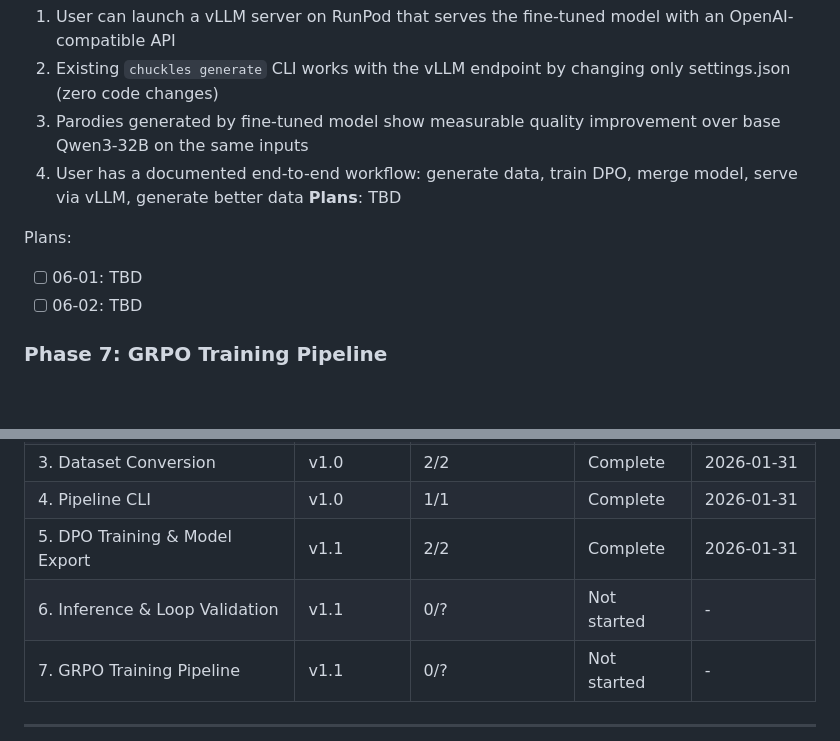
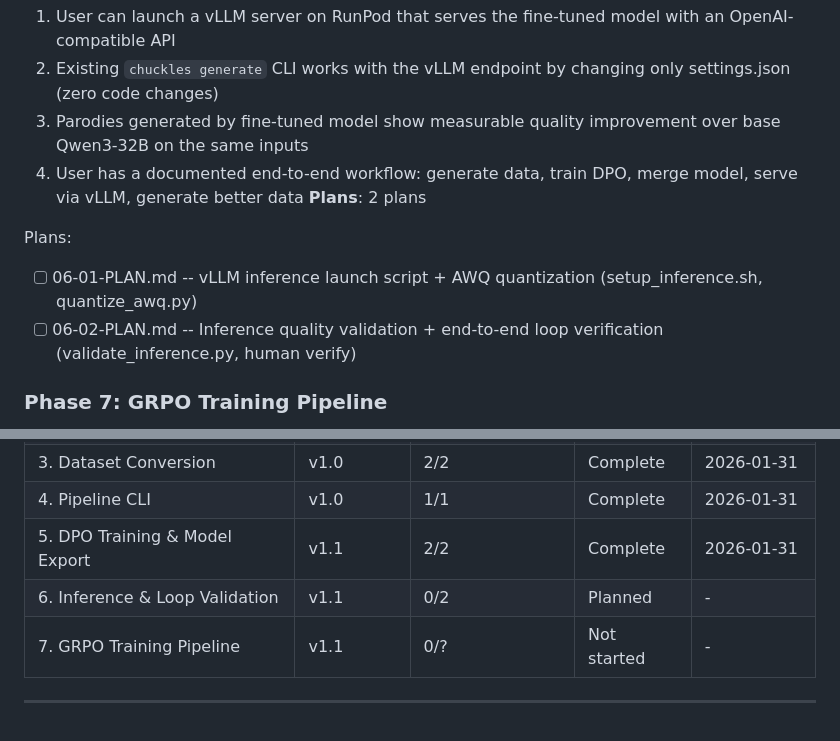
Before and after one commit to patruff/chuck26, a Markdown page: .planning/ROADMAP.md, 2 parts joined by grey strips. Drawn GitHub-style; blank space fills up the shorter version.

Commit message:
docs(06): create phase plan
Phase 06: Inference & Loop Validation
- 2 plans in 2 waves
- Wave 1: vLLM serving setup + AWQ quantization (autonomous)
- Wave 2: Quality validation + end-to-end loop verification (has checkpoint)
- Ready for execution

Co-Authored-By: Claude Opus 4.5 <noreply@anthropic.com>

```diff
--- a/.planning/ROADMAP.md
+++ b/.planning/ROADMAP.md
@@ -106,11 +106,11 @@ Plans:
   2. Existing `chuckles generate` CLI works with the vLLM endpoint by changing only settings.json (zero code changes)
   3. Parodies generated by fine-tuned model show measurable quality improvement over base Qwen3-32B on the same inputs
   4. User has a documented end-to-end workflow: generate data, train DPO, merge model, serve via vLLM, generate better data
-**Plans**: TBD
+**Plans**: 2 plans
 
 Plans:
-- [ ] 06-01: TBD
-- [ ] 06-02: TBD
+- [ ] 06-01-PLAN.md -- vLLM inference launch script + AWQ quantization (setup_inference.sh, quantize_awq.py)
+- [ ] 06-02-PLAN.md -- Inference quality validation + end-to-end loop verification (validate_inference.py, human verify)
 
 ### Phase 7: GRPO Training Pipeline
 **Goal**: GRPO training with custom phonetic reward functions refines the model beyond what DPO achieves
@@ -139,7 +139,7 @@ Phases execute in numeric order: 5 -> 6 -> 7
 | 3. Dataset Conversion | v1.0 | 2/2 | Complete | 2026-01-31 |
 | 4. Pipeline CLI | v1.0 | 1/1 | Complete | 2026-01-31 |
 | 5. DPO Training & Model Export | v1.1 | 2/2 | Complete | 2026-01-31 |
-| 6. Inference & Loop Validation | v1.1 | 0/? | Not started | - |
+| 6. Inference & Loop Validation | v1.1 | 0/2 | Planned | - |
 | 7. GRPO Training Pipeline | v1.1 | 0/? | Not started | - |
 
 ---
```
Also changed, not shown: other parts of .planning/ROADMAP.md (+1 -1 lines), 2 other files.
